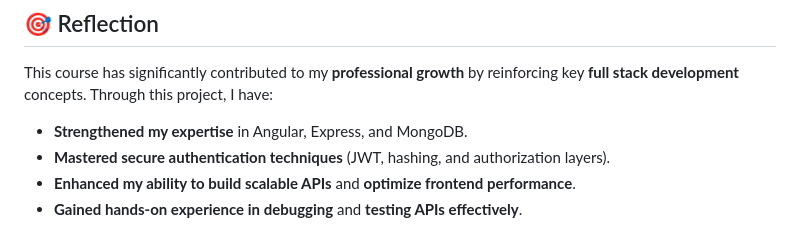
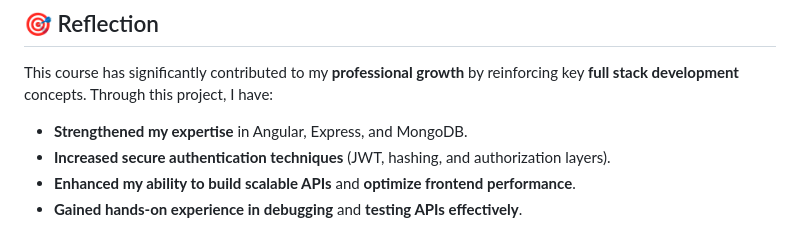
Before and after one commit to Maiar0/cs465-fullstack, a Markdown page: README.md, the part around the change. Drawn GitHub-style.

```diff
--- a/README.md
+++ b/README.md
@@ -66,7 +66,7 @@ Testing was conducted using **Postman**, **Jest**, and manual API validation to
 This course has significantly contributed to my **professional growth** by reinforcing key **full stack development** concepts. Through this project, I have:
 
 - **Strengthened my expertise** in Angular, Express, and MongoDB.
-- **Mastered secure authentication techniques** (JWT, hashing, and authorization layers).
+- **Increased secure authentication techniques** (JWT, hashing, and authorization layers).
 - **Enhanced my ability to build scalable APIs** and **optimize frontend performance**.
 - **Gained hands-on experience in debugging** and **testing APIs effectively**.
 
```
